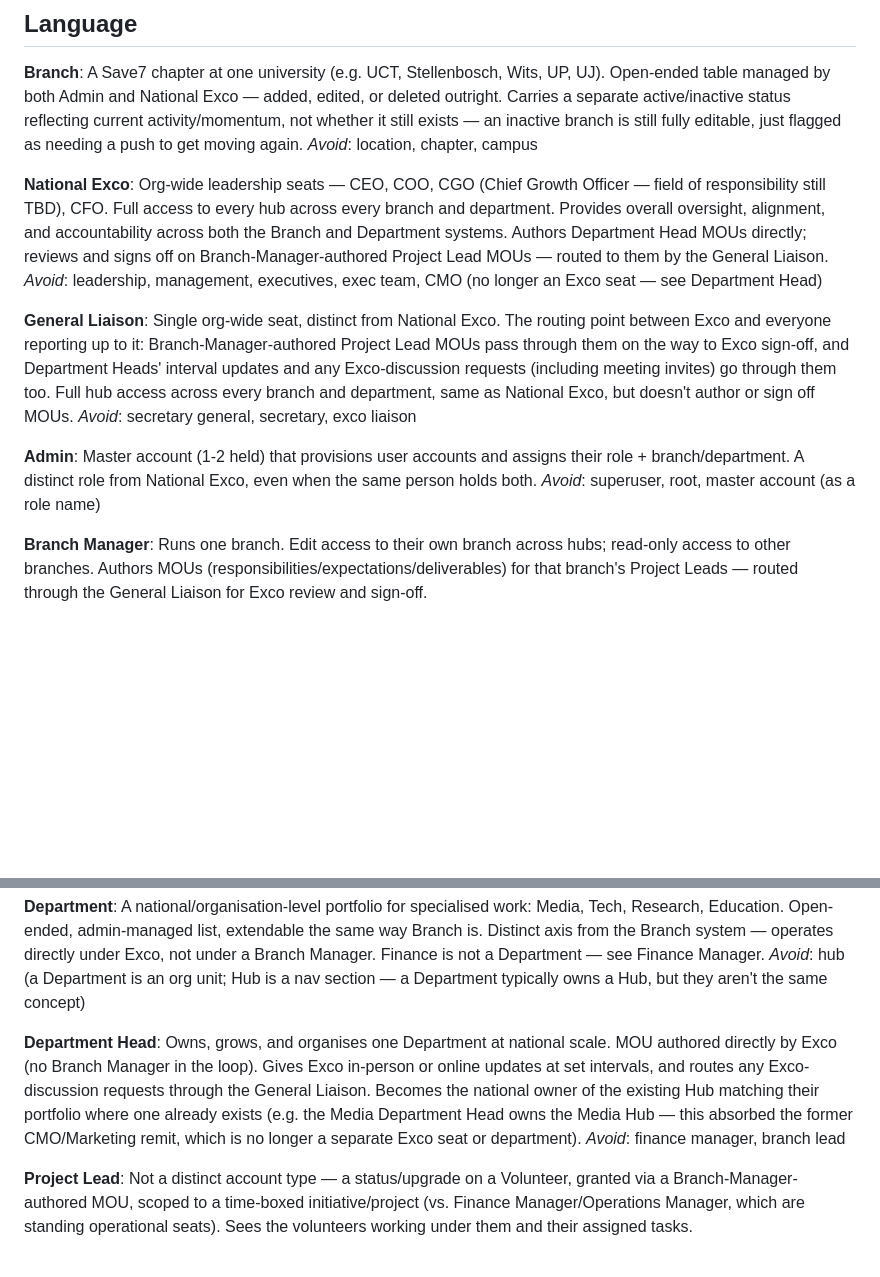
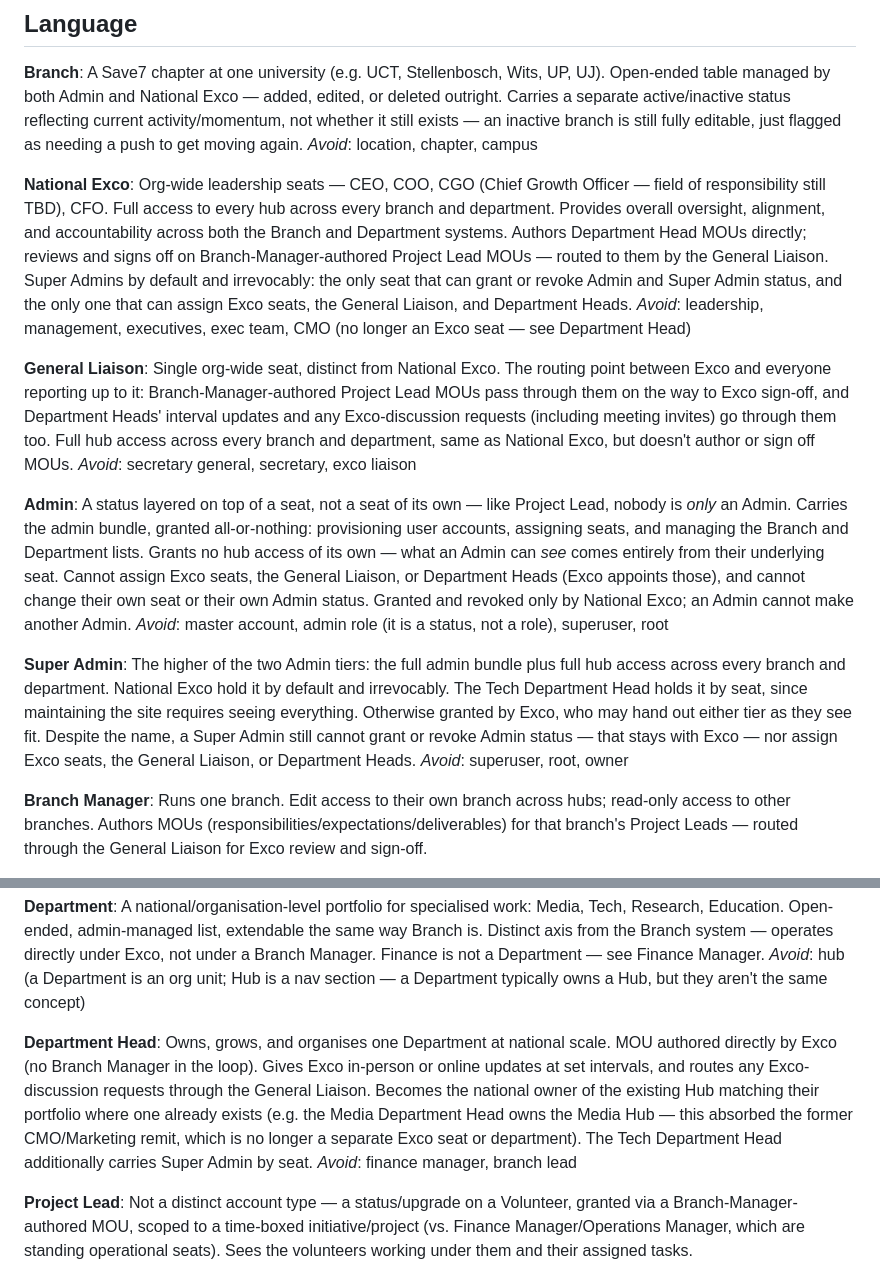
Before and after one commit to zzubyr7x/Nerve-Center, a Markdown page: CONTEXT.md, 2 parts joined by grey strips. Rendered like a GitHub page; blank space fills up the shorter version.

Commit message:
Correct role model: Admin is a status, split into Admin / Super Admin
Admin was documented as a distinct master-account role outside the org
structure. It is not: it layers on a seat the way Project Lead layers on
Volunteer, and it splits into two tiers. Exco hold Super Admin
irrevocably; the Tech Department Head holds it by seat.

Resolves #16.

Co-Authored-By: Claude Opus 5 <noreply@anthropic.com>

```diff
--- a/CONTEXT.md
+++ b/CONTEXT.md
@@ -9,7 +9,7 @@ A Save7 chapter at one university (e.g. UCT, Stellenbosch, Wits, UP, UJ). Open-e
 _Avoid_: location, chapter, campus
 
 **National Exco**:
-Org-wide leadership seats — CEO, COO, CGO (Chief Growth Officer — field of responsibility still TBD), CFO. Full access to every hub across every branch and department. Provides overall oversight, alignment, and accountability across both the Branch and Department systems. Authors Department Head MOUs directly; reviews and signs off on Branch-Manager-authored Project Lead MOUs — routed to them by the General Liaison.
+Org-wide leadership seats — CEO, COO, CGO (Chief Growth Officer — field of responsibility still TBD), CFO. Full access to every hub across every branch and department. Provides overall oversight, alignment, and accountability across both the Branch and Department systems. Authors Department Head MOUs directly; reviews and signs off on Branch-Manager-authored Project Lead MOUs — routed to them by the General Liaison. Super Admins by default and irrevocably: the only seat that can grant or revoke Admin and Super Admin status, and the only one that can assign Exco seats, the General Liaison, and Department Heads.
 _Avoid_: leadership, management, executives, exec team, CMO (no longer an Exco seat — see Department Head)
 
 **General Liaison**:
@@ -17,8 +17,12 @@ Single org-wide seat, distinct from National Exco. The routing point between Exc
 _Avoid_: secretary general, secretary, exco liaison
 
 **Admin**:
-Master account (1-2 held) that provisions user accounts and assigns their role + branch/department. A distinct role from National Exco, even when the same person holds both.
-_Avoid_: superuser, root, master account (as a role name)
+A status layered on top of a seat, not a seat of its own — like Project Lead, nobody is *only* an Admin. Carries the admin bundle, granted all-or-nothing: provisioning user accounts, assigning seats, and managing the Branch and Department lists. Grants no hub access of its own — what an Admin can *see* comes entirely from their underlying seat. Cannot assign Exco seats, the General Liaison, or Department Heads (Exco appoints those), and cannot change their own seat or their own Admin status. Granted and revoked only by National Exco; an Admin cannot make another Admin.
+_Avoid_: master account, admin role (it is a status, not a role), superuser, root
+
+**Super Admin**:
+The higher of the two Admin tiers: the full admin bundle plus full hub access across every branch and department. National Exco hold it by default and irrevocably. The Tech Department Head holds it by seat, since maintaining the site requires seeing everything. Otherwise granted by Exco, who may hand out either tier as they see fit. Despite the name, a Super Admin still cannot grant or revoke Admin status — that stays with Exco — nor assign Exco seats, the General Liaison, or Department Heads.
+_Avoid_: superuser, root, owner
 
 **Branch Manager**:
 Runs one branch. Edit access to their own branch across hubs; read-only access to other branches. Authors MOUs (responsibilities/expectations/deliverables) for that branch's Project Leads — routed through the General Liaison for Exco review and sign-off.
@@ -35,7 +39,7 @@ A national/organisation-level portfolio for specialised work: Media, Tech, Resea
 _Avoid_: hub (a Department is an org unit; Hub is a nav section — a Department typically owns a Hub, but they aren't the same concept)
 
 **Department Head**:
-Owns, grows, and organises one Department at national scale. MOU authored directly by Exco (no Branch Manager in the loop). Gives Exco in-person or online updates at set intervals, and routes any Exco-discussion requests through the General Liaison. Becomes the national owner of the existing Hub matching their portfolio where one already exists (e.g. the Media Department Head owns the Media Hub — this absorbed the former CMO/Marketing remit, which is no longer a separate Exco seat or department).
+Owns, grows, and organises one Department at national scale. MOU authored directly by Exco (no Branch Manager in the loop). Gives Exco in-person or online updates at set intervals, and routes any Exco-discussion requests through the General Liaison. Becomes the national owner of the existing Hub matching their portfolio where one already exists (e.g. the Media Department Head owns the Media Hub — this absorbed the former CMO/Marketing remit, which is no longer a separate Exco seat or department). The Tech Department Head additionally carries Super Admin by seat.
 _Avoid_: finance manager, branch lead
 
 **Project Lead**:
```
